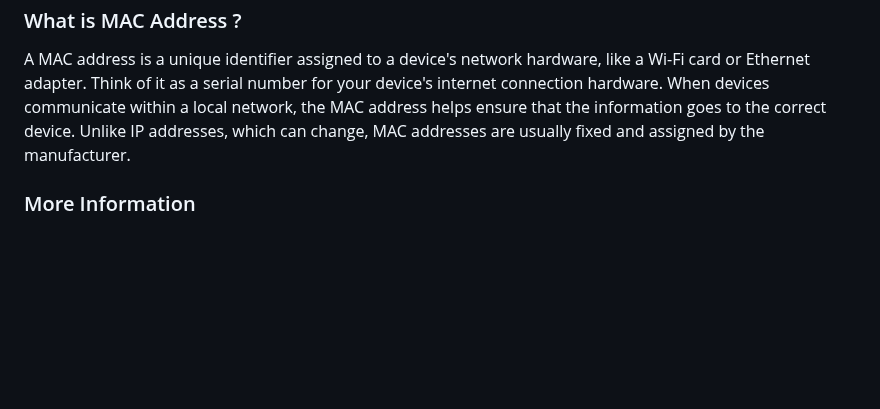
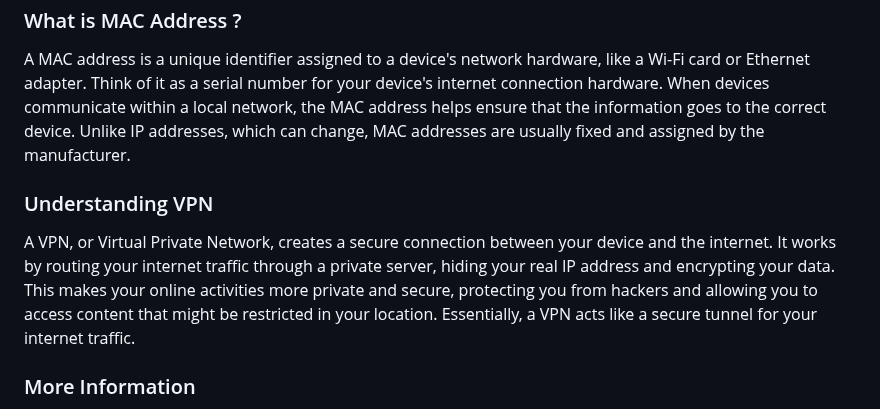
Before and after one commit to AbhishekShrivastav73/Backend-Domination-with-Sheryians-Coding-School., a Markdown page: README.md, the part around the change. Rendered like a GitHub page; blank space fills up the shorter version.

```diff
--- a/README.md
+++ b/README.md
@@ -30,6 +30,9 @@ An IP address is a unique number assigned to each device on the internet. It wor
 ### What is MAC Address ?
 A MAC address is a unique identifier assigned to a device's network hardware, like a Wi-Fi card or Ethernet adapter. Think of it as a serial number for your device's internet connection hardware. When devices communicate within a local network, the MAC address helps ensure that the information goes to the correct device. Unlike IP addresses, which can change, MAC addresses are usually fixed and assigned by the manufacturer.
 
+### Understanding VPN
+A VPN, or Virtual Private Network, creates a secure connection between your device and the internet. It works by routing your internet traffic through a private server, hiding your real IP address and encrypting your data. This makes your online activities more private and secure, protecting you from hackers and allowing you to access content that might be restricted in your location. Essentially, a VPN acts like a secure tunnel for your internet traffic.
+
 ### More Information
 
 In this lesson, we'll simplify what reverse proxies are and how they work. Think of a reverse proxy as a shield that stands between the internet and your web servers, protecting them from direct access. We'll explore how reverse proxies enhance security, improve performance, and streamline network traffic. By the end of this lesson, you'll have a clear understanding of how reverse proxies can benefit your online infrastructure. Let's dive in and uncover the secrets of reverse proxies together!
```
